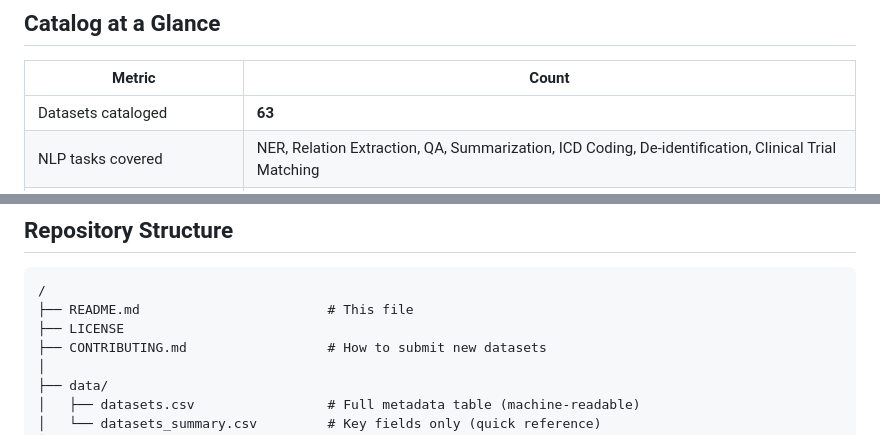
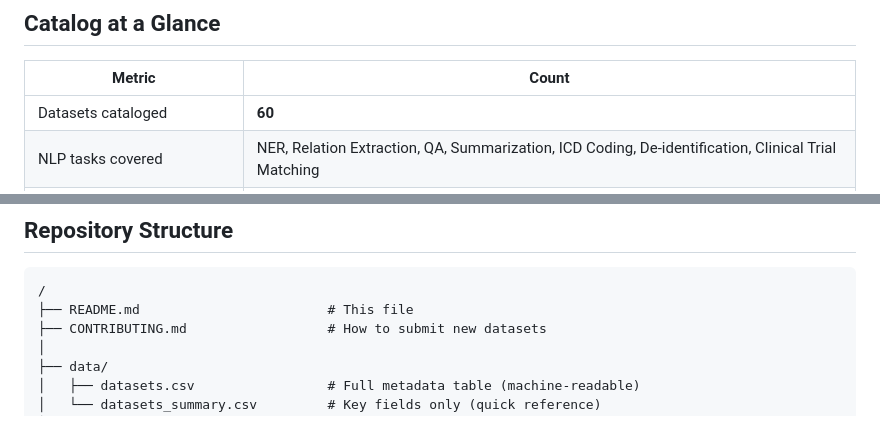
Before and after one commit to AMIANLPWG/clinical-nlp-datasets, a Markdown page: README.md, 2 parts joined by grey strips. GitHub-like rendering.

````diff
--- a/README.md
+++ b/README.md
@@ -38,7 +38,7 @@ This initiative was launched by the AMIA Natural Language Processing Working Gro
 
 | Metric                         | Count                                                                                               |
 | ------------------------------ | --------------------------------------------------------------------------------------------------- |
-| Datasets cataloged             | **63**                                                                                              |
+| Datasets cataloged             | **60**                                                                                              |
 | NLP tasks covered              | NER, Relation Extraction, QA, Summarization, ICD Coding, De-identification, Clinical Trial Matching |
 | Metadata variables per dataset | **30+**                                                                                             |
 | Languages covered              | English                                                                                             |
@@ -77,7 +77,6 @@ The framework is aligned with [FAIR data principles](https://www.go-fair.org/fai
 ```
 /
 ├── README.md                        # This file
-├── LICENSE
 ├── CONTRIBUTING.md                  # How to submit new datasets
 │
 ├── data/
````
Also changed, not shown: other parts of README.md (+2 -1 lines).
